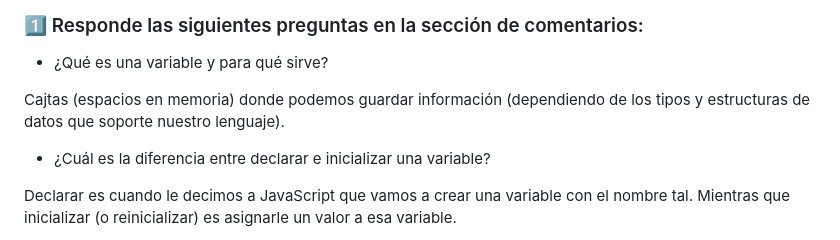
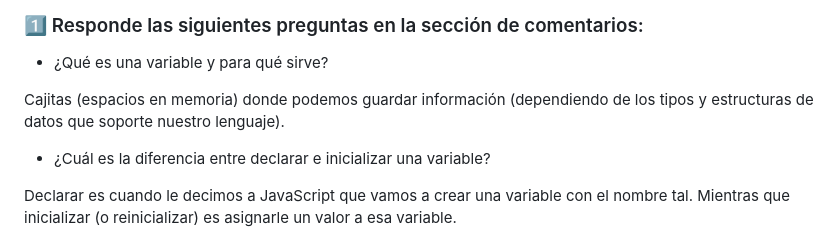
Before and after one commit to omarhernandezrey/20-curso_Practico.js, a Markdown page: curso-js-practico-variables/respuestas.md, the part around one of its changes. Drawn GitHub-style.

```diff
--- a/curso-js-practico-variables/respuestas.md
+++ b/curso-js-practico-variables/respuestas.md
@@ -9,7 +9,7 @@ Recuerda que estas respuestas (o al  menos la mayoría) NO SON ABSOLUTAS. Es com
 
 - ¿Qué es una variable y para qué sirve?
 
-Cajtas (espacios en memoria) donde podemos guardar información (dependiendo de los tipos y estructuras de datos que soporte nuestro lenguaje).
+Cajitas (espacios en memoria) donde podemos guardar información (dependiendo de los tipos y estructuras de datos que soporte nuestro lenguaje).
 
 - ¿Cuál es la diferencia entre declarar e inicializar una variable?
 
```
Also changed, not shown: other parts of curso-js-practico-variables/respuestas.md (+1 -1 lines).
